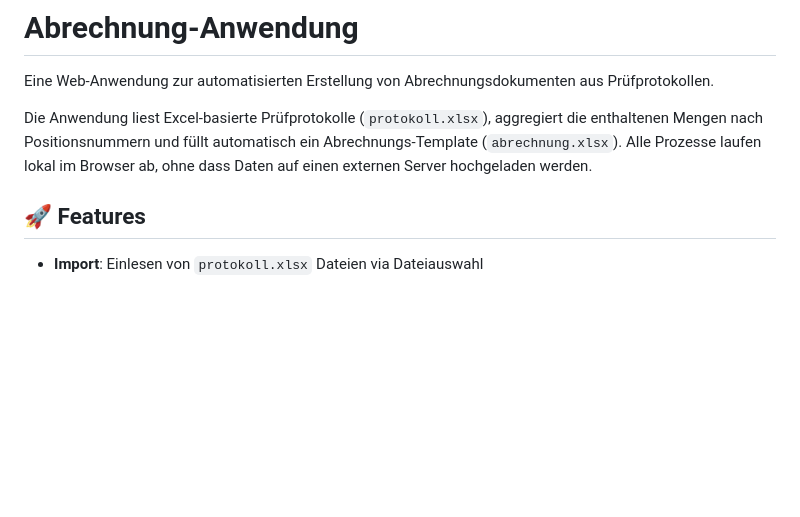
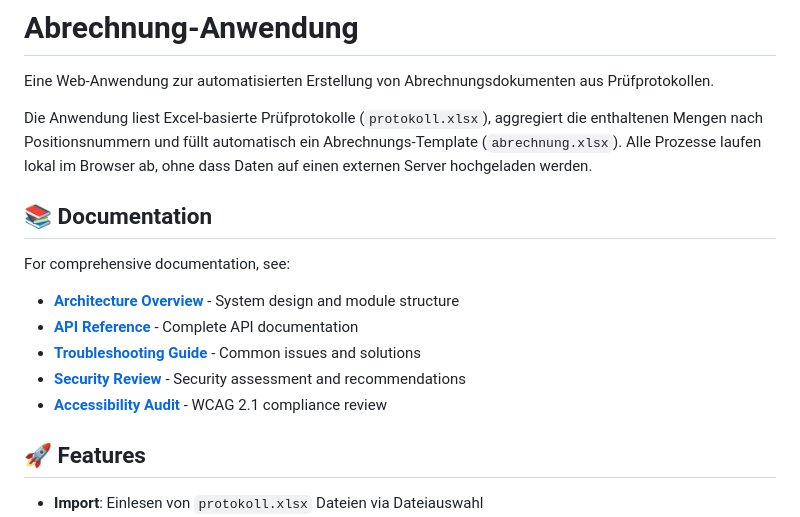
Before and after one commit to agtMorpheus/cautious-potato, a Markdown page: README.md, the part around the change. Rendered like a GitHub page; blank space fills up the shorter version.

Commit message:
Final Phase 6 completion - update README and add summary document
Co-authored-by: agtMorpheus <217459642+agtMorpheus@users.noreply.github.com>

```diff
--- a/README.md
+++ b/README.md
@@ -3,6 +3,15 @@
 Eine Web-Anwendung zur automatisierten Erstellung von Abrechnungsdokumenten aus Prüfprotokollen.
 
 Die Anwendung liest Excel-basierte Prüfprotokolle (`protokoll.xlsx`), aggregiert die enthaltenen Mengen nach Positionsnummern und füllt automatisch ein Abrechnungs-Template (`abrechnung.xlsx`). Alle Prozesse laufen lokal im Browser ab, ohne dass Daten auf einen externen Server hochgeladen werden.
+
+## 📚 Documentation
+
+For comprehensive documentation, see:
+- **[Architecture Overview](docs/ARCHITECTURE.md)** - System design and module structure
+- **[API Reference](docs/API.md)** - Complete API documentation
+- **[Troubleshooting Guide](docs/TROUBLESHOOTING.md)** - Common issues and solutions
+- **[Security Review](docs/SECURITY.md)** - Security assessment and recommendations
+- **[Accessibility Audit](docs/ACCESSIBILITY.md)** - WCAG 2.1 compliance review
 
 ## 🚀 Features
 
```
Also changed, not shown: docs/PHASE6_SUMMARY.md (added, +291 -0 lines), docs/SECURITY.md (+9 -2 lines).
